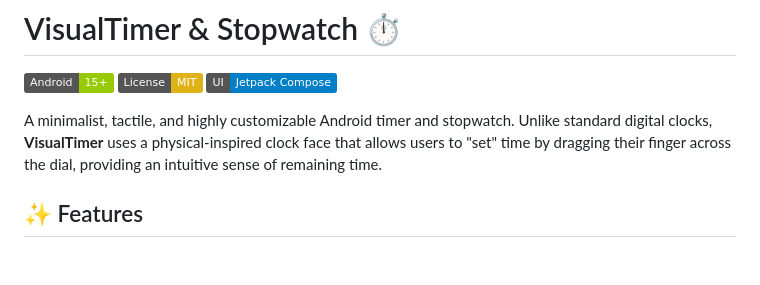
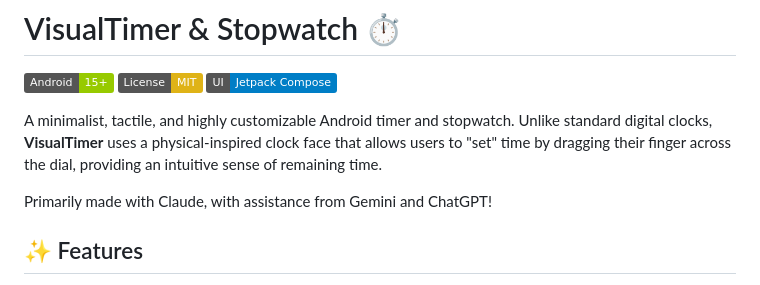
Before and after one commit to shoepaladin/kiwi-cup, a Markdown page: clocktimer/README.md, the part around the change. Drawn GitHub-style; badges without logos; blank space fills up the shorter version.

```diff
--- a/clocktimer/README.md
+++ b/clocktimer/README.md
@@ -5,6 +5,9 @@
 [![Jetpack Compose](https://img.shields.io/badge/UI-Jetpack%20Compose-blue.svg)](https://developer.android.com)
 
 A minimalist, tactile, and highly customizable Android timer and stopwatch. Unlike standard digital clocks, **VisualTimer** uses a physical-inspired clock face that allows users to "set" time by dragging their finger across the dial, providing an intuitive sense of remaining time.
+
+Primarily made with Claude, with assistance from Gemini and ChatGPT!
+
 
 ## ✨ Features
 
```
